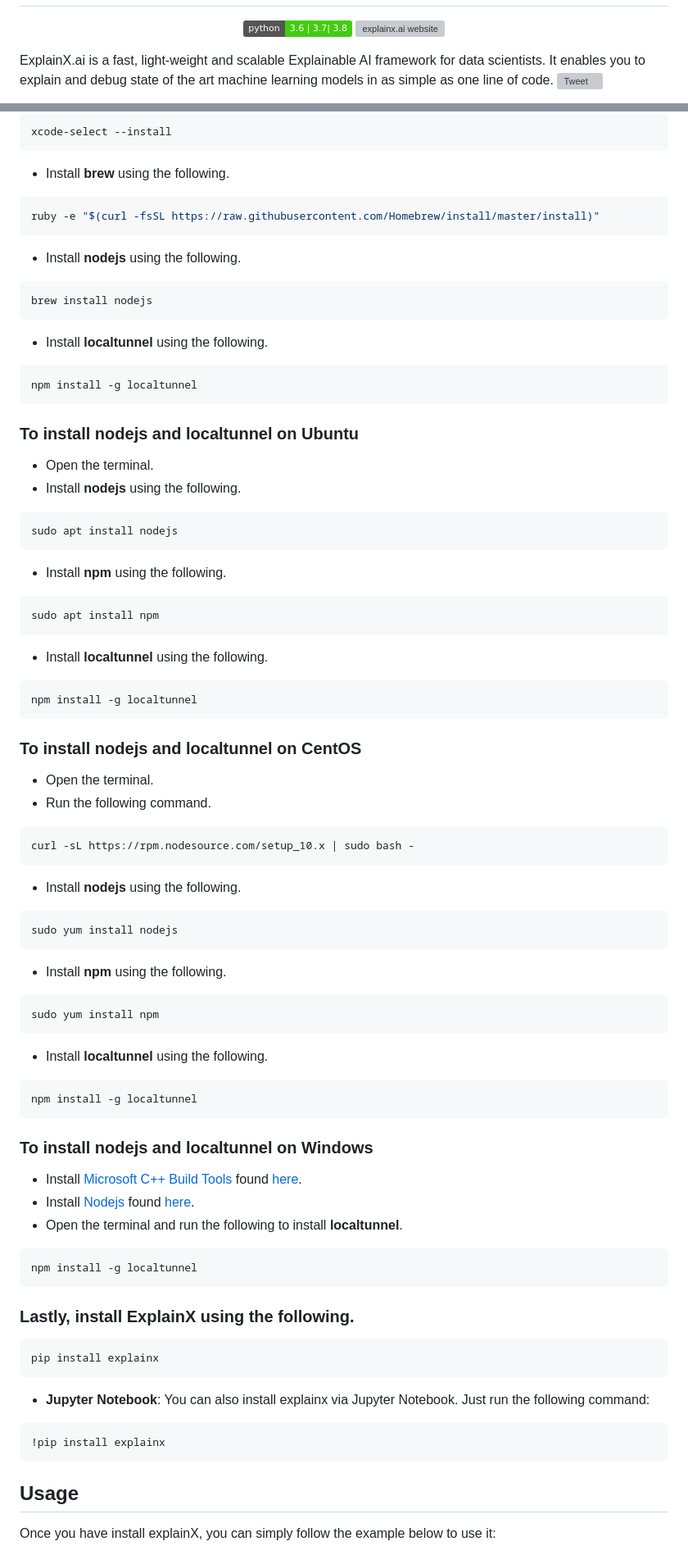
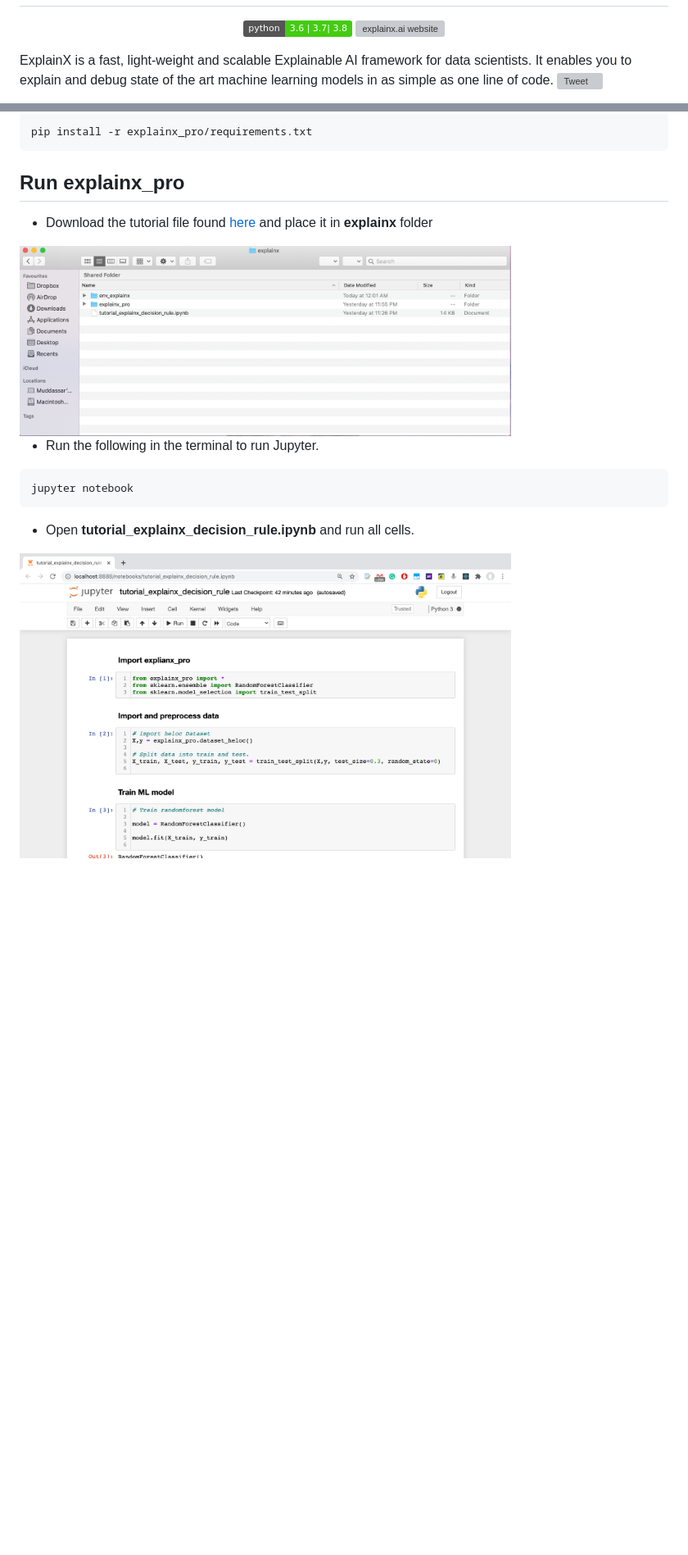
Before and after one commit to explainX/Surrogate-Rule-Exploration-Method, a Markdown page: README.md, 2 parts joined by grey strips. Shown: that part at 82% size. Rendered like a GitHub page; pictures changed too: download_tutorial_file.png (added), jupyternotebook.png (added); badges without logos; blank space fills up the shorter version; grey boxes are pictures that could not be loaded.

````diff
--- a/README.md
+++ b/README.md
@@ -11,5 +10,5 @@
 </p>
 
 
-ExplainX.ai is a fast, light-weight and scalable Explainable AI framework for data scientists. It enables you to explain and debug state of the art machine learning models in as simple as one line of code. [![Tweet](https://img.shields.io/twitter/url/http/shields.io.svg?style=social)](https://twitter.com/intent/tweet?text=Explain%20any%20black-box%20Machine%20Learning%20model%20in%20just%20one%20line%20of%20code%21&url=https://www.explainx.ai&hashtags=xai,explainable_ai,explainable_machine_learning,trust_in_ai,transparent_ai)
+ExplainX is a fast, light-weight and scalable Explainable AI framework for data scientists. It enables you to explain and debug state of the art machine learning models in as simple as one line of code. [![Tweet](https://img.shields.io/twitter/url/http/shields.io.svg?style=social)](https://twitter.com/intent/tweet?text=Explain%20any%20black-box%20Machine%20Learning%20model%20in%20just%20one%20line%20of%20code%21&url=https://www.explainx.ai&hashtags=xai,explainable_ai,explainable_machine_learning,trust_in_ai,transparent_ai)
 
@@ -65,70 +62,21 @@ pip install explainx
 ```python
-xcode-select --install
-```
-* Install **brew** using the following.
-```python
-ruby -e "$(curl -fsSL https://raw.githubusercontent.com/Homebrew/install/master/install)"
-```
-* Install **nodejs** using the following.
-```python
-brew install nodejs
-```
-* Install **localtunnel** using the following.
-```python
-npm install -g localtunnel
-```
-### To install **nodejs** and **localtunnel** on **Ubuntu**
-* Open the terminal.
-* Install **nodejs** using the following.
-```python
-sudo apt install nodejs
-```
-* Install **npm** using the following.
-```python
-sudo apt install npm
-```
-* Install **localtunnel** using the following.
-```python
-npm install -g localtunnel
-```
-### To install **nodejs** and **localtunnel** on **CentOS**
-* Open the terminal.
-* Run the following command.
-```python
-curl -sL https://rpm.nodesource.com/setup_10.x | sudo bash -
-```
-* Install **nodejs** using the following.
-```python
-sudo yum install nodejs
-```
-* Install **npm** using the following.
-```python
-sudo yum install npm
-```
-* Install **localtunnel** using the following.
-```python
-npm install -g localtunnel
-```
-### To install **nodejs** and **localtunnel** on **Windows**
-* Install [Microsoft C++ Build Tools](https://visualstudio.microsoft.com/visual-cpp-build-tools/) found [here](https://visualstudio.microsoft.com/visual-cpp-build-tools/).
-* Install [Nodejs](https://nodejs.org/en/download/) found [here](https://nodejs.org/en/download/).
-* Open the terminal and run the following to install **localtunnel**.
-```python
-npm install -g localtunnel
+pip install -r explainx_pro/requirements.txt
 ```
 
-### Lastly, install **ExplainX** using the following.
+
+## Run explainx_pro
+
+* Download the tutorial file found [here](https://drive.google.com/drive/folders/13Px_4Sus-MZOS5R3rPMUvBCejqWhpDVS?usp=sharing) and place it in **explainx** folder
+
+<img width="600" src="download_tutorial_file.png" alt="explainX.ai">
+
+* Run the following in the terminal to run Jupyter.
 
 ```python
-pip install explainx
-```
-* **Jupyter Notebook**: You can also install explainx via Jupyter Notebook. Just run the following command:
-
-```python
-!pip install explainx
+jupyter notebook
 ```
 
-## Usage
+* Open **tutorial_explainx_decision_rule.ipynb** and run all cells.
 
-Once you have install explainX, you can simply follow the example below to use it:
+<img width="600" src="jupyternotebook.png" alt="explainX.ai">
 
````
Also changed, not shown: other parts of README.md (+21 -76 lines), explain_video_img.png (deleted), 2 other files.
